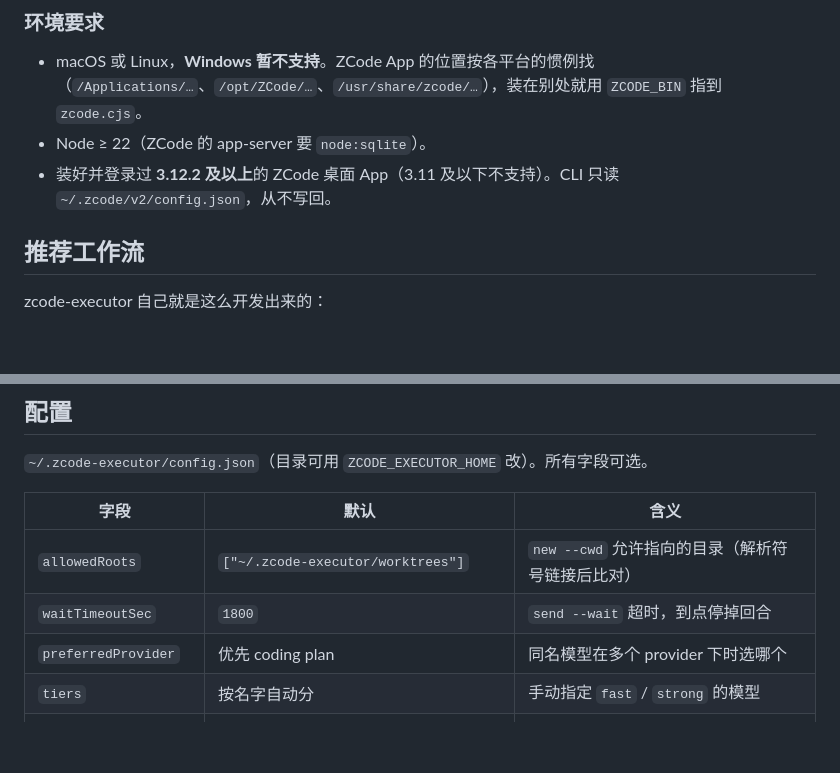
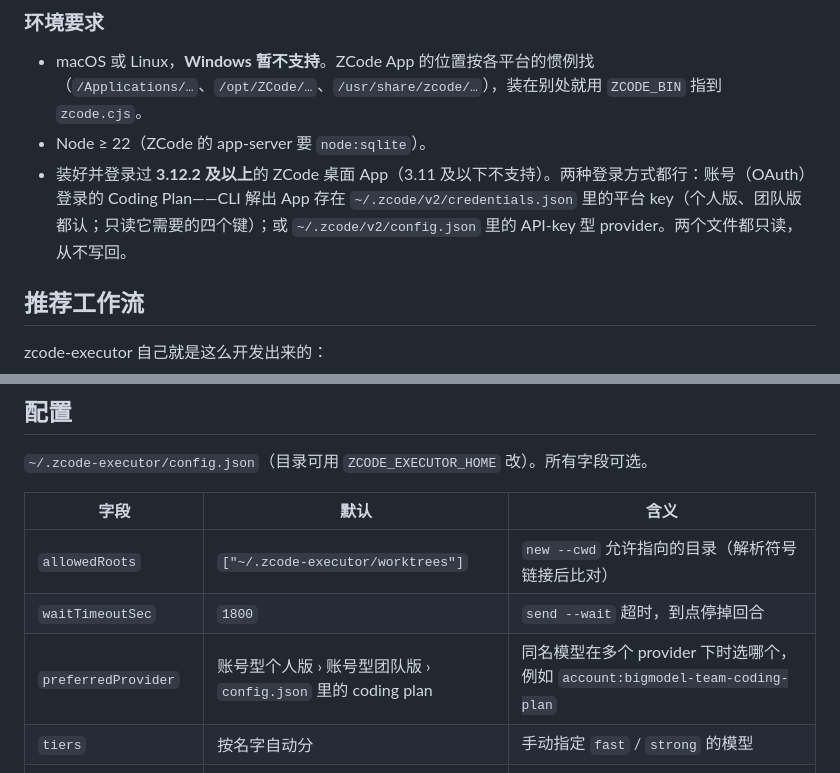
Before and after one commit to KyoMio/zcode-executor, a Markdown page: README.zh-CN.md, 2 parts joined by grey strips. GitHub-like rendering; blank space fills up the shorter version.

Commit message:
文档: README 与 SKILL 写明账号型 Coding Plan 与 provider 优先级
Co-Authored-By: Claude Fable 5.1 <noreply@anthropic.com>

```diff
--- a/README.zh-CN.md
+++ b/README.zh-CN.md
@@ -196,7 +196,7 @@ ln -s "$PWD/skills/zcode-executor" ~/.claude/skills/zcode-executor
 
 - macOS 或 Linux，**Windows 暂不支持**。ZCode App 的位置按各平台的惯例找（`/Applications/…`、`/opt/ZCode/…`、`/usr/share/zcode/…`），装在别处就用 `ZCODE_BIN` 指到 `zcode.cjs`。
 - Node ≥ 22（ZCode 的 app-server 要 `node:sqlite`）。
-- 装好并登录过 **3.12.2 及以上**的 ZCode 桌面 App（3.11 及以下不支持）。CLI 只读 `~/.zcode/v2/config.json`，从不写回。
+- 装好并登录过 **3.12.2 及以上**的 ZCode 桌面 App（3.11 及以下不支持）。两种登录方式都行：账号（OAuth）登录的 Coding Plan——CLI 解出 App 存在 `~/.zcode/v2/credentials.json` 里的平台 key（个人版、团队版都认；只读它需要的四个键）；或 `~/.zcode/v2/config.json` 里的 API-key 型 provider。两个文件都只读，从不写回。
 
 ## 推荐工作流
 
@@ -234,7 +234,7 @@ zcode-executor 自己就是这么开发出来的：
 | --- | --- | --- |
 | `allowedRoots` | `["~/.zcode-executor/worktrees"]` | `new --cwd` 允许指向的目录（解析符号链接后比对） |
 | `waitTimeoutSec` | `1800` | `send --wait` 超时，到点停掉回合 |
-| `preferredProvider` | 优先 coding plan | 同名模型在多个 provider 下时选哪个 |
+| `preferredProvider` | 账号型个人版 › 账号型团队版 › `config.json` 里的 coding plan | 同名模型在多个 provider 下时选哪个，例如 `account:bigmodel-team-coding-plan` |
 | `tiers` | 按名字自动分 | 手动指定 `fast` / `strong` 的模型 |
 | `review` | `{enabled, model, thought:"low", fastMaxTokens:300, slowMaxTokens:2000, timeoutMs:60000}` | 模型审批：开关、ZCode 模型（默认 `fast` 档）、思考等级、两段预算、单次超时 |
 | `review.jev.apiKey` | 未配置 | 非空白 key 在 ZCode `fast` + `review.thought`（默认 `low`）前启用 Jev 前筛；缺失或全空白时保留原 ZCode 链 |
```
Also changed, not shown: README.md (+2 -2 lines), skills/zcode-executor/SKILL.md (+1 -1 lines).
